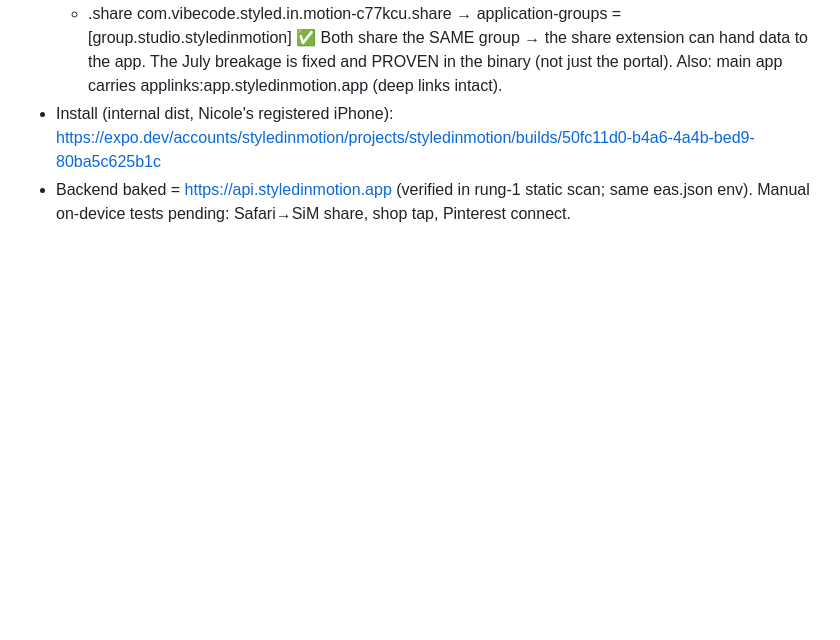
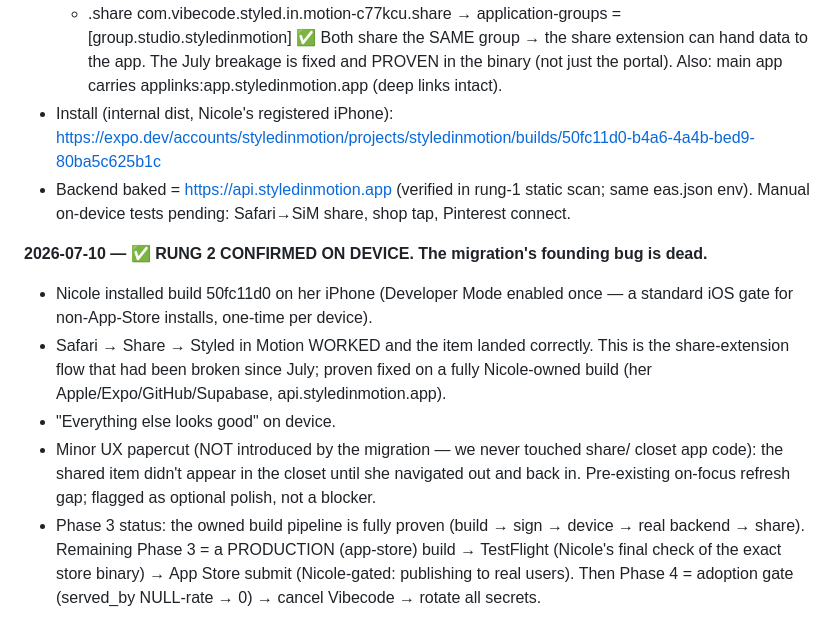
Before and after one commit to nicole638/Style-in-motion-ios-App, a Markdown page: docs/MIGRATION-PLAN.md, the part around the change. GitHub-like rendering; blank space fills up the shorter version.

Commit message:
docs: rung-2 confirmed on device — share extension works on owned build
The migration's founding bug (share-from-Safari, broken since July) is proven
fixed end-to-end on a fully Nicole-owned build. Phase 3 pipeline validated.

Co-Authored-By: Claude Opus 4.8 <noreply@anthropic.com>

```diff
--- a/docs/MIGRATION-PLAN.md
+++ b/docs/MIGRATION-PLAN.md
@@ -233,3 +233,20 @@ now has a verified Supabase twin.**
 - Backend baked = https://api.styledinmotion.app (verified in rung-1 static scan;
   same eas.json env). Manual on-device tests pending: Safari→SiM share, shop tap,
   Pinterest connect.
+
+**2026-07-10 — ✅ RUNG 2 CONFIRMED ON DEVICE. The migration's founding bug is dead.**
+- Nicole installed build 50fc11d0 on her iPhone (Developer Mode enabled once — a
+  standard iOS gate for non-App-Store installs, one-time per device).
+- Safari → Share → Styled in Motion WORKED and the item landed correctly. This
+  is the share-extension flow that had been broken since July; proven fixed on a
+  fully Nicole-owned build (her Apple/Expo/GitHub/Supabase, api.styledinmotion.app).
+- "Everything else looks good" on device.
+- Minor UX papercut (NOT introduced by the migration — we never touched share/
+  closet app code): the shared item didn't appear in the closet until she
+  navigated out and back in. Pre-existing on-focus refresh gap; flagged as
+  optional polish, not a blocker.
+- Phase 3 status: the owned build pipeline is fully proven (build → sign → device
+  → real backend → share). Remaining Phase 3 = a PRODUCTION (app-store) build →
+  TestFlight (Nicole's final check of the exact store binary) → App Store submit
+  (Nicole-gated: publishing to real users). Then Phase 4 = adoption gate
+  (served_by NULL-rate → 0) → cancel Vibecode → rotate all secrets.
```
